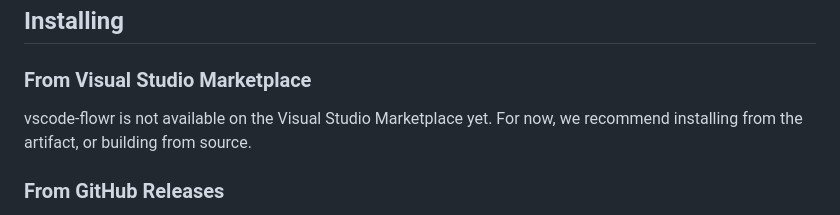
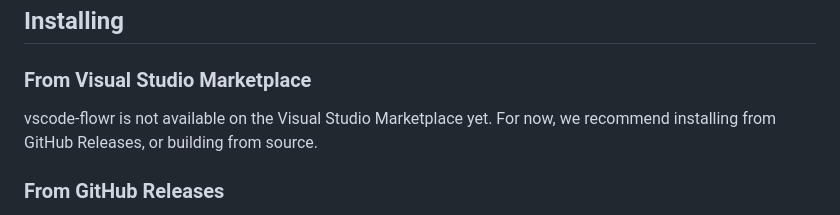
Before and after one commit to flowr-analysis/vscode-flowr, a Markdown page: README.md, the part around the change. Drawn GitHub-style.

Commit message:
recommend gh releases install

```diff
--- a/README.md
+++ b/README.md
@@ -6,7 +6,7 @@
 ## Installing
 
 ### From Visual Studio Marketplace
-vscode-flowr is not available on the Visual Studio Marketplace yet. For now, we recommend installing from the artifact, or building from source.
+vscode-flowr is not available on the Visual Studio Marketplace yet. For now, we recommend installing from GitHub Releases, or building from source.
 
 ### From GitHub Releases
 You can find official releases of the extension in the [Releases](https://github.com/Code-Inspect/vscode-flowr/releases) section of the repository. Simply select the version you'd like to download, open up the Assets section at the bottom, and download the `vscode-flowr-[version].vsix` contained in it.
```
